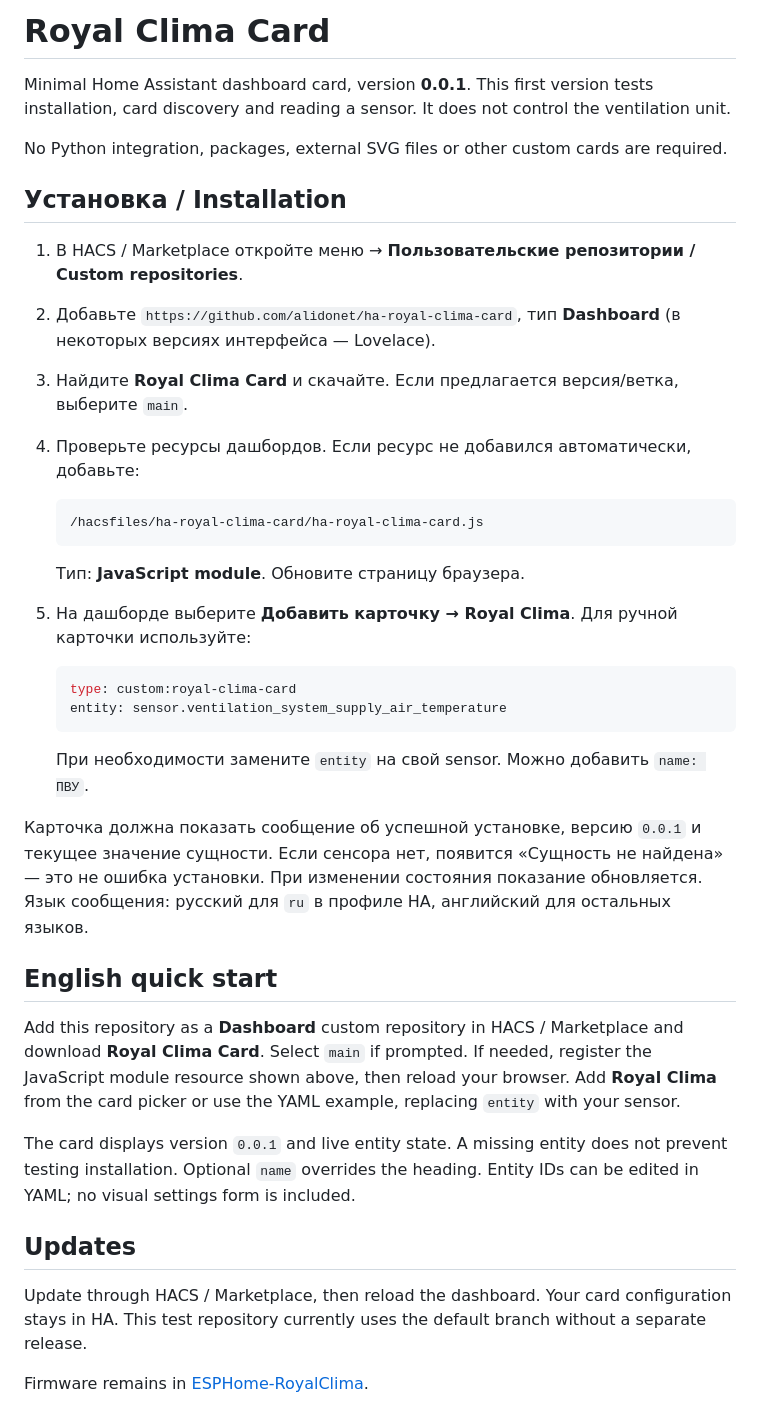
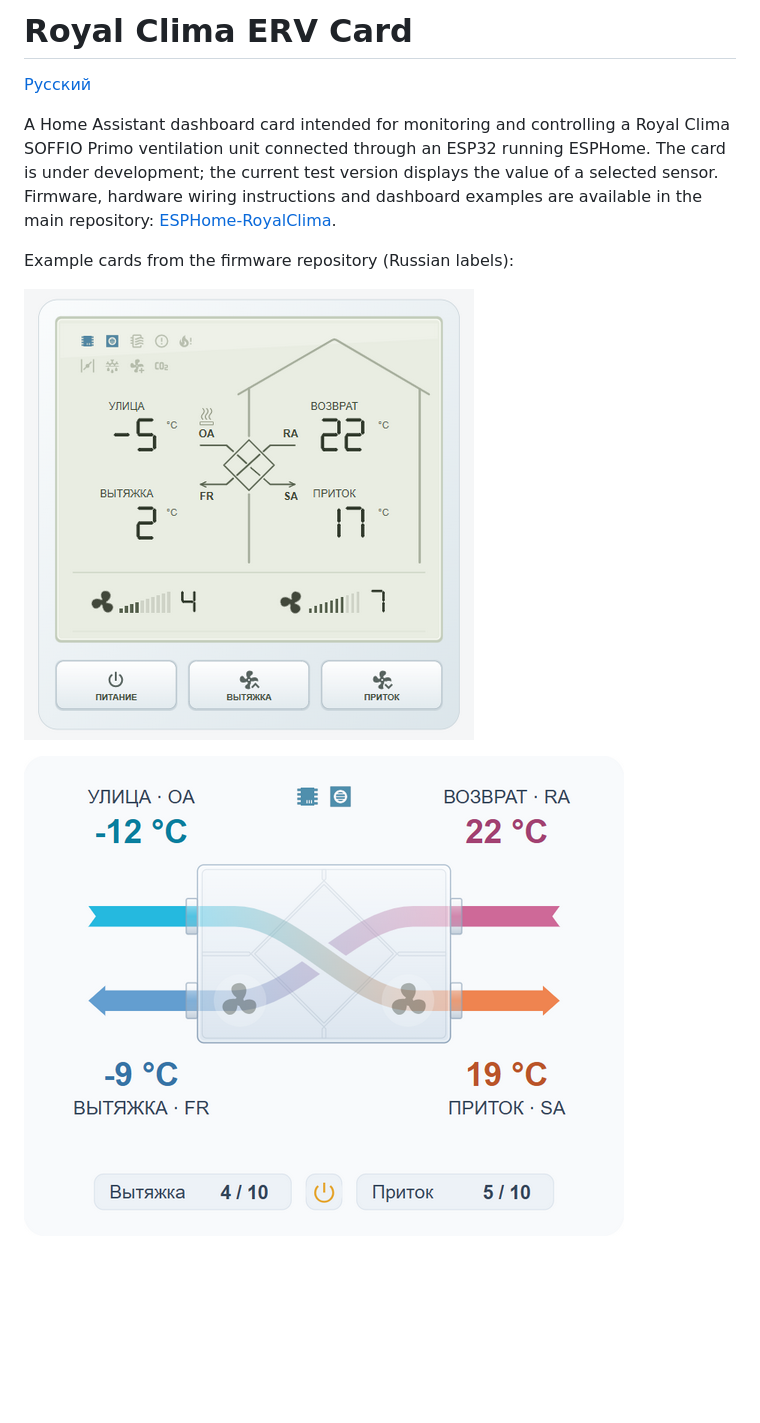
Before and after one commit to alidonet/ha-royal-clima-card, a Markdown page: README.md, the part around the change. GitHub-like rendering; pictures changed too: images/control_work.png (added), images/flow_work.png (added); blank space fills up the shorter version.

Commit message:
Draft Readme

````diff
--- a/README.md
+++ b/README.md
@@ -1,40 +1,11 @@
-# Royal Clima Card
+# Royal Clima ERV Card
 
-Minimal Home Assistant dashboard card, version **0.0.1**. This first version tests installation, card discovery and reading a sensor. It does not control the ventilation unit.
+[Русский](README.ru.md)
 
-No Python integration, packages, external SVG files or other custom cards are required.
+A Home Assistant dashboard card intended for monitoring and controlling a Royal Clima SOFFIO Primo ventilation unit connected through an ESP32 running ESPHome. The card is under development; the current test version displays the value of a selected sensor. Firmware, hardware wiring instructions and dashboard examples are available in the main repository: [ESPHome-RoyalClima](https://github.com/alidonet/ESPHome-RoyalClima).
 
-## Установка / Installation
+Example cards from the firmware repository (Russian labels):
 
-1. В HACS / Marketplace откройте меню → **Пользовательские репозитории / Custom repositories**.
-2. Добавьте `https://github.com/alidonet/ha-royal-clima-card`, тип **Dashboard** (в некоторых версиях интерфейса — Lovelace).
-3. Найдите **Royal Clima Card** и скачайте. Если предлагается версия/ветка, выберите `main`.
-4. Проверьте ресурсы дашбордов. Если ресурс не добавился автоматически, добавьте:
+![Royal Clima control panel](images/control_work.png)
 
-   ```text
-   /hacsfiles/ha-royal-clima-card/ha-royal-clima-card.js
-   ```
-
-   Тип: **JavaScript module**. Обновите страницу браузера.
-5. На дашборде выберите **Добавить карточку → Royal Clima**. Для ручной карточки используйте:
-
-   ```yaml
-   type: custom:royal-clima-card
-   entity: sensor.ventilation_system_supply_air_temperature
-   ```
-
-   При необходимости замените `entity` на свой sensor. Можно добавить `name: ПВУ`.
-
-Карточка должна показать сообщение об успешной установке, версию `0.0.1` и текущее значение сущности. Если сенсора нет, появится «Сущность не найдена» — это не ошибка установки. При изменении состояния показание обновляется. Язык сообщения: русский для `ru` в профиле HA, английский для остальных языков.
-
-## English quick start
-
-Add this repository as a **Dashboard** custom repository in HACS / Marketplace and download **Royal Clima Card**. Select `main` if prompted. If needed, register the JavaScript module resource shown above, then reload your browser. Add **Royal Clima** from the card picker or use the YAML example, replacing `entity` with your sensor.
-
-The card displays version `0.0.1` and live entity state. A missing entity does not prevent testing installation. Optional `name` overrides the heading. Entity IDs can be edited in YAML; no visual settings form is included.
-
-## Updates
-
-Update through HACS / Marketplace, then reload the dashboard. Your card configuration stays in HA. This test repository currently uses the default branch without a separate release.
-
-Firmware remains in [ESPHome-RoyalClima](https://github.com/alidonet/ESPHome-RoyalClima).
+![Royal Clima airflow diagram](images/flow_work.png)
````
Also changed, not shown: README.ru.md (added, +11 -0 lines), 2 other files.
